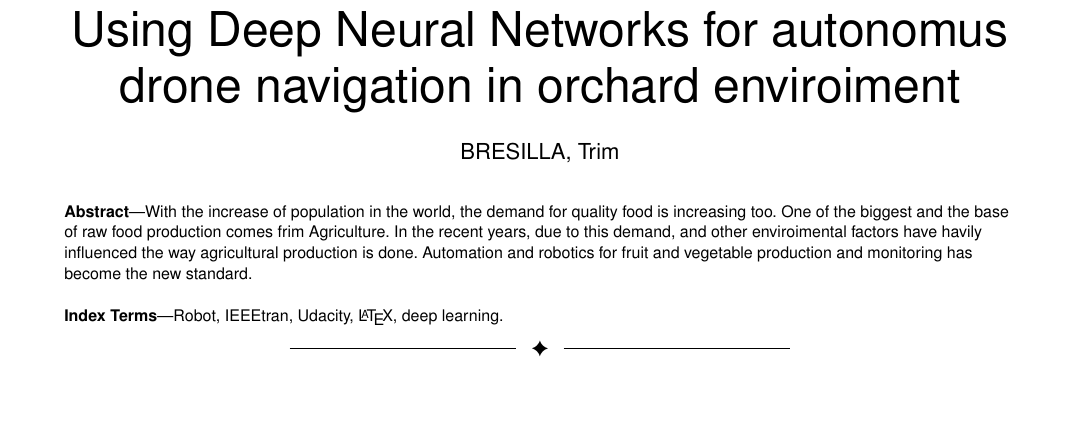
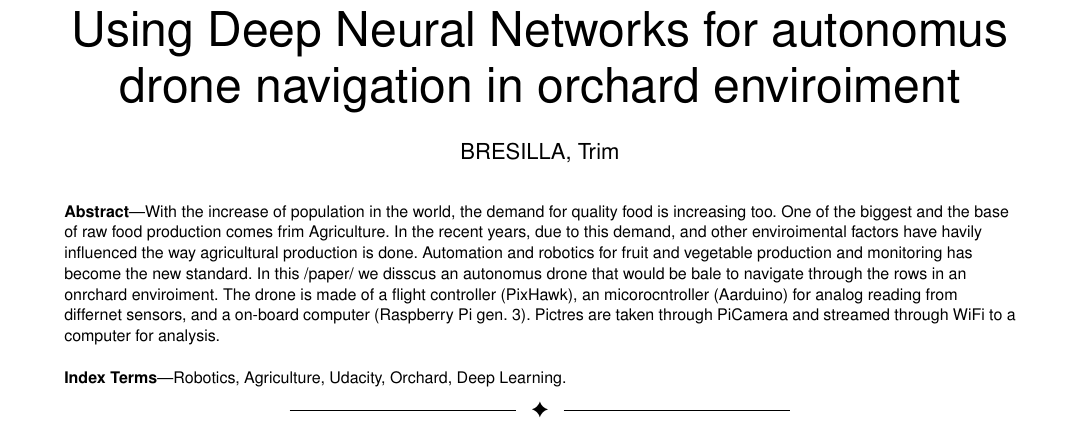
Before and after one commit to bresilla/robond_project_5, a LaTeX paper (writeup/writeup.tex): part of page 1 of 2, cut so that both start at the same text, the shorter picture padded with empty space. Compiled offline with pdfLaTeX; a missing font is replaced by an installed copy or a similar font; a LaTeX package or settings file that is missing is left out.

Commit message:
latex changes

```diff
--- a/writeup/writeup.tex
+++ b/writeup/writeup.tex
@@ -16,11 +16,11 @@
 \IEEEtitleabstractindextext{%
 
 \begin{abstract}
-With the increase of population in the world, the demand for quality food is increasing too. One of the biggest and the base of raw food production comes frim Agriculture. In the recent years, due to this demand, and other enviroimental factors have havily influenced the way agricultural production is done. Automation and robotics for fruit and vegetable production and monitoring has become the new standard.
+    With the increase of population in the world, the demand for quality food is increasing too. One of the biggest and the base of raw food production comes frim Agriculture. In the recent years, due to this demand, and other enviroimental factors have havily influenced the way agricultural production is done. Automation and robotics for fruit and vegetable production and monitoring has become the new standard. In this /paper/ we disscus an autonomus drone that would be bale to navigate through the rows in an onrchard enviroiment. The drone is made of a flight controller (PixHawk), an micorocntroller (Aarduino) for analog reading from differnet sensors, and a on-board computer (Raspberry Pi gen. 3). Pictres are taken through PiCamera and streamed through WiFi to a computer for analysis.
 \end{abstract}
 
 \begin{IEEEkeywords}
-Robot, IEEEtran, Udacity, \LaTeX, deep learning.
+Robotics, Agriculture, Udacity, Orchard, Deep Learning.
 \end{IEEEkeywords}}
 
 
```
Also changed, not shown: writeup/writeup.pdf, writeup/writeup.tex (2 more changed lines), 4 other files.
